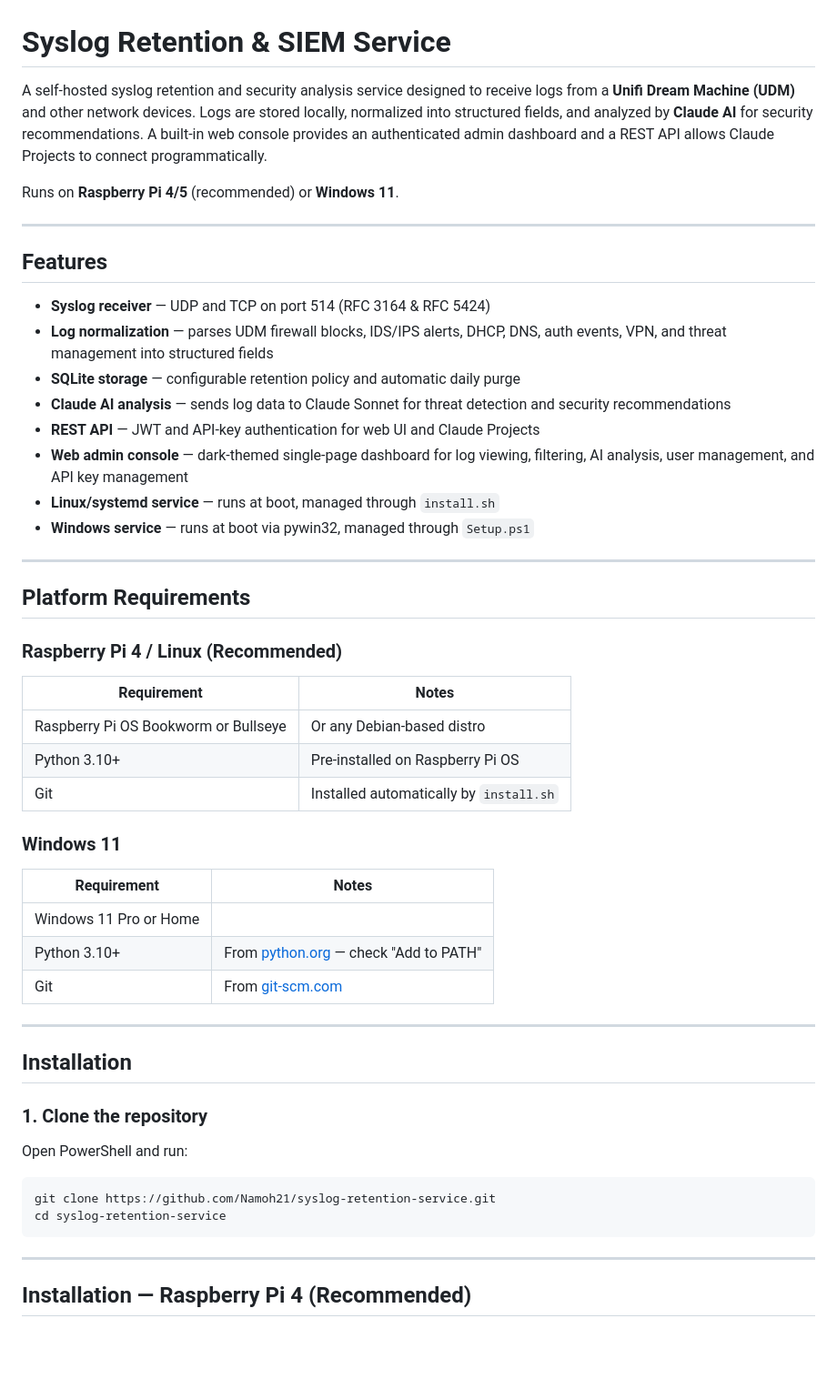
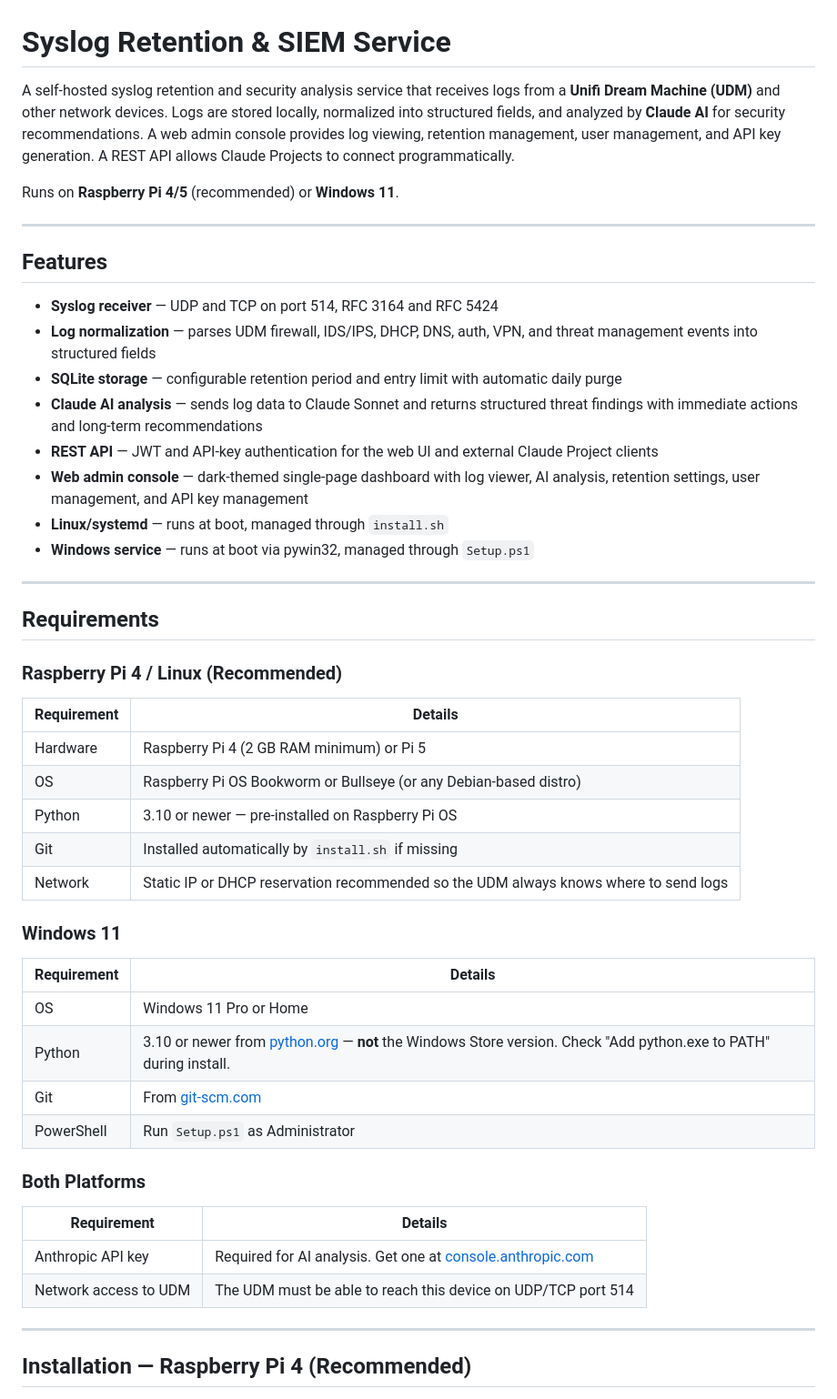
Before and after one commit to Namoh21/syslog-retention-service, a Markdown page: README.md, the part around one of its changes. Shown at 91% size. Drawn GitHub-style; blank space fills up the shorter version.

````diff
--- a/README.md
+++ b/README.md
@@ -1,6 +1,6 @@
 # Syslog Retention & SIEM Service
 
-A self-hosted syslog retention and security analysis service designed to receive logs from a **Unifi Dream Machine (UDM)** and other network devices. Logs are stored locally, normalized into structured fields, and analyzed by **Claude AI** for security recommendations. A built-in web console provides an authenticated admin dashboard and a REST API allows Claude Projects to connect programmatically.
+A self-hosted syslog retention and security analysis service that receives logs from a **Unifi Dream Machine (UDM)** and other network devices. Logs are stored locally, normalized into structured fields, and analyzed by **Claude AI** for security recommendations. A web admin console provides log viewing, retention management, user management, and API key generation. A REST API allows Claude Projects to connect programmatically.
 
 Runs on **Raspberry Pi 4/5** (recommended) or **Windows 11**.
 
@@ -8,47 +8,44 @@ Runs on **Raspberry Pi 4/5** (recommended) or **Windows 11**.
 
 ## Features
 
-- **Syslog receiver** — UDP and TCP on port 514 (RFC 3164 & RFC 5424)
-- **Log normalization** — parses UDM firewall blocks, IDS/IPS alerts, DHCP, DNS, auth events, VPN, and threat management into structured fields
-- **SQLite storage** — configurable retention policy and automatic daily purge
-- **Claude AI analysis** — sends log data to Claude Sonnet for threat detection and security recommendations
-- **REST API** — JWT and API-key authentication for web UI and Claude Projects
-- **Web admin console** — dark-themed single-page dashboard for log viewing, filtering, AI analysis, user management, and API key management
-- **Linux/systemd service** — runs at boot, managed through `install.sh`
+- **Syslog receiver** — UDP and TCP on port 514, RFC 3164 and RFC 5424
+- **Log normalization** — parses UDM firewall, IDS/IPS, DHCP, DNS, auth, VPN, and threat management events into structured fields
+- **SQLite storage** — configurable retention period and entry limit with automatic daily purge
+- **Claude AI analysis** — sends log data to Claude Sonnet and returns structured threat findings with immediate actions and long-term recommendations
+- **REST API** — JWT and API-key authentication for the web UI and external Claude Project clients
+- **Web admin console** — dark-themed single-page dashboard with log viewer, AI analysis, retention settings, user management, and API key management
+- **Linux/systemd** — runs at boot, managed through `install.sh`
 - **Windows service** — runs at boot via pywin32, managed through `Setup.ps1`
 
 ---
 
-## Platform Requirements
+## Requirements
 
 ### Raspberry Pi 4 / Linux (Recommended)
 
-| Requirement | Notes |
+| Requirement | Details |
 |---|---|
-| Raspberry Pi OS Bookworm or Bullseye | Or any Debian-based distro |
-| Python 3.10+ | Pre-installed on Raspberry Pi OS |
-| Git | Installed automatically by `install.sh` |
+| Hardware | Raspberry Pi 4 (2 GB RAM minimum) or Pi 5 |
+| OS | Raspberry Pi OS Bookworm or Bullseye (or any Debian-based distro) |
+| Python | 3.10 or newer — pre-installed on Raspberry Pi OS |
+| Git | Installed automatically by `install.sh` if missing |
+| Network | Static IP or DHCP reservation recommended so the UDM always knows where to send logs |
 
 ### Windows 11
 
-| Requirement | Notes |
+| Requirement | Details |
 |---|---|
-| Windows 11 Pro or Home | |
-| Python 3.10+ | From [python.org](https://python.org) — check "Add to PATH" |
+| OS | Windows 11 Pro or Home |
+| Python | 3.10 or newer from [python.org](https://python.org) — **not** the Windows Store version. Check "Add python.exe to PATH" during install. |
 | Git | From [git-scm.com](https://git-scm.com) |
+| PowerShell | Run `Setup.ps1` as Administrator |
 
----
+### Both Platforms
 
-## Installation
-
-### 1. Clone the repository
-
-Open PowerShell and run:
-
-```powershell
-git clone https://github.com/Namoh21/syslog-retention-service.git
-cd syslog-retention-service
-```
+| Requirement | Details |
+|---|---|
+| Anthropic API key | Required for AI analysis. Get one at [console.anthropic.com](https://console.anthropic.com) |
+| Network access to UDM | The UDM must be able to reach this device on UDP/TCP port 514 |
 
 ---
 
````
Also changed, not shown: other parts of README.md (+110 -99 lines).
